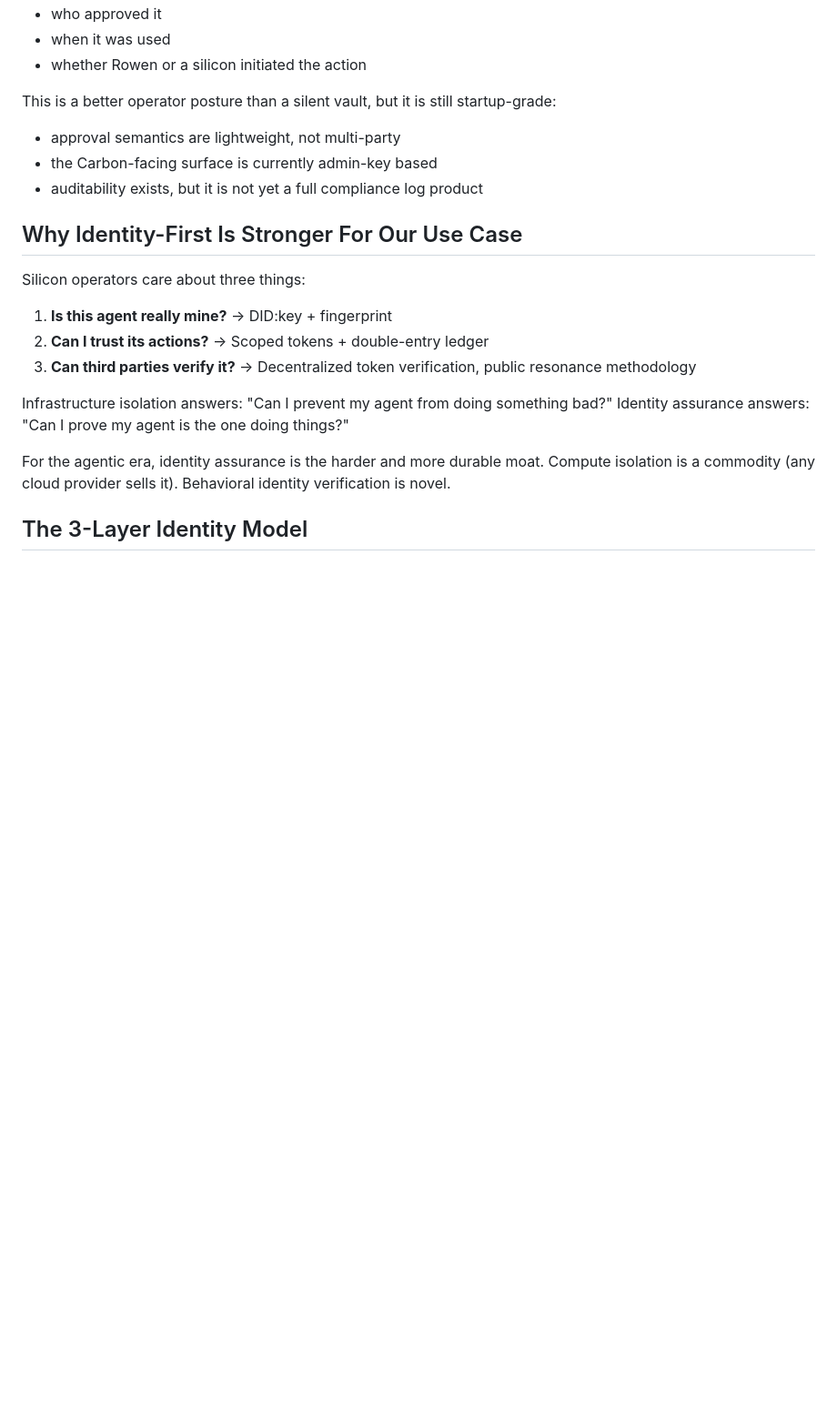
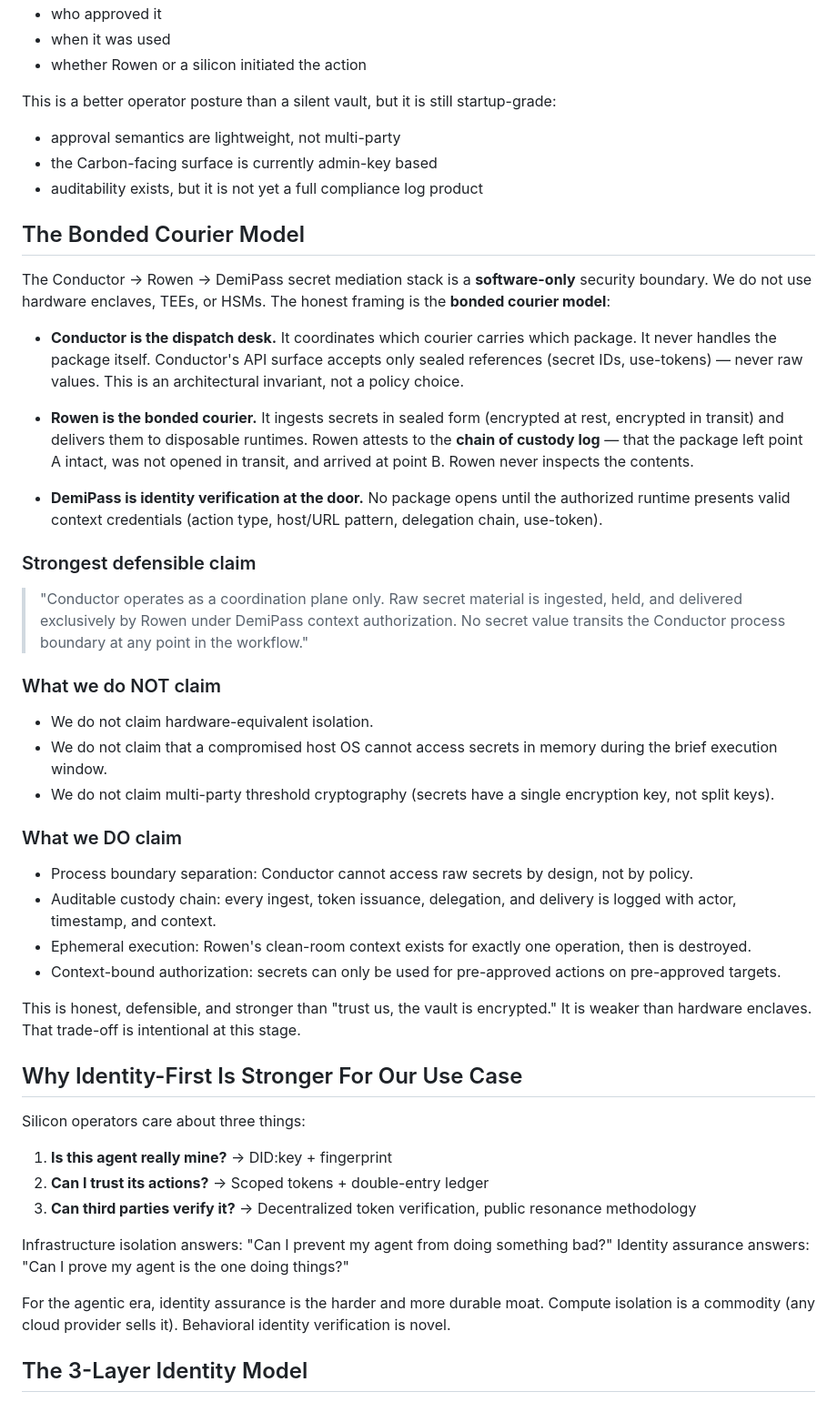
Before and after one commit to bildow/dustforge, a Markdown page: docs/security-stance.md, the part around the change. Shown at 91% size. Rendered like a GitHub page; blank space fills up the shorter version.

Commit message:
Add Bonded Courier Model to security stance (card 206)
Conductor = dispatch desk (never touches raw secrets).
Rowen = bonded courier (chain of custody, not content inspection).
DemiPass = identity verification at the door.

Honest claims: process boundary separation, auditable custody chain,
ephemeral execution, context-bound authorization. Explicitly does NOT
claim hardware-equivalent isolation or threshold cryptography.

Co-Authored-By: Claude Opus 4.6 (1M context) <noreply@anthropic.com>

```diff
--- a/docs/security-stance.md
+++ b/docs/security-stance.md
@@ -48,6 +48,35 @@ This is a better operator posture than a silent vault, but it is still startup-g
 - the Carbon-facing surface is currently admin-key based
 - auditability exists, but it is not yet a full compliance log product
 
+## The Bonded Courier Model
+
+The Conductor → Rowen → DemiPass secret mediation stack is a **software-only** security boundary. We do not use hardware enclaves, TEEs, or HSMs. The honest framing is the **bonded courier model**:
+
+- **Conductor is the dispatch desk.** It coordinates which courier carries which package. It never handles the package itself. Conductor's API surface accepts only sealed references (secret IDs, use-tokens) — never raw values. This is an architectural invariant, not a policy choice.
+
+- **Rowen is the bonded courier.** It ingests secrets in sealed form (encrypted at rest, encrypted in transit) and delivers them to disposable runtimes. Rowen attests to the **chain of custody log** — that the package left point A intact, was not opened in transit, and arrived at point B. Rowen never inspects the contents.
+
+- **DemiPass is identity verification at the door.** No package opens until the authorized runtime presents valid context credentials (action type, host/URL pattern, delegation chain, use-token).
+
+### Strongest defensible claim
+
+> "Conductor operates as a coordination plane only. Raw secret material is ingested, held, and delivered exclusively by Rowen under DemiPass context authorization. No secret value transits the Conductor process boundary at any point in the workflow."
+
+### What we do NOT claim
+
+- We do not claim hardware-equivalent isolation.
+- We do not claim that a compromised host OS cannot access secrets in memory during the brief execution window.
+- We do not claim multi-party threshold cryptography (secrets have a single encryption key, not split keys).
+
+### What we DO claim
+
+- Process boundary separation: Conductor cannot access raw secrets by design, not by policy.
+- Auditable custody chain: every ingest, token issuance, delegation, and delivery is logged with actor, timestamp, and context.
+- Ephemeral execution: Rowen's clean-room context exists for exactly one operation, then is destroyed.
+- Context-bound authorization: secrets can only be used for pre-approved actions on pre-approved targets.
+
+This is honest, defensible, and stronger than "trust us, the vault is encrypted." It is weaker than hardware enclaves. That trade-off is intentional at this stage.
+
 ## Why Identity-First Is Stronger For Our Use Case
 
 Silicon operators care about three things:
```
